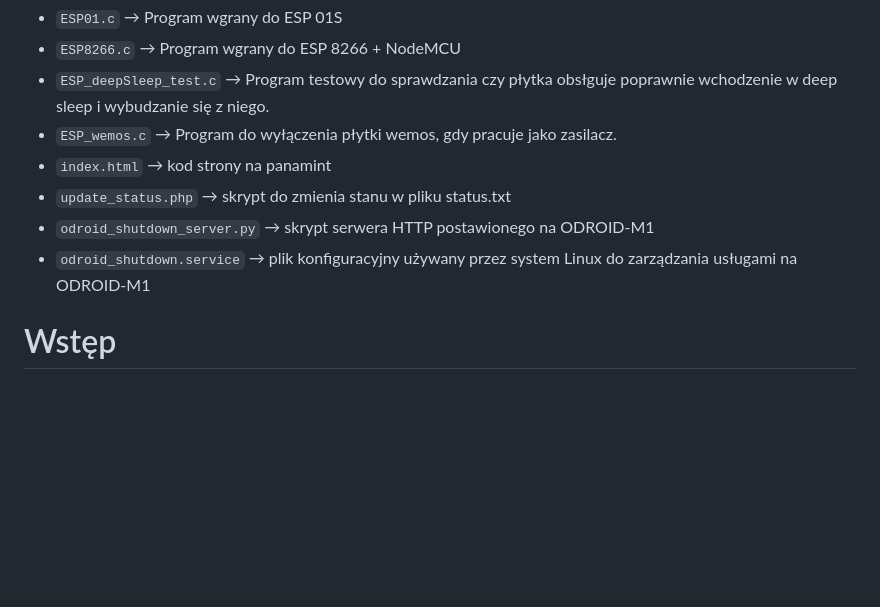
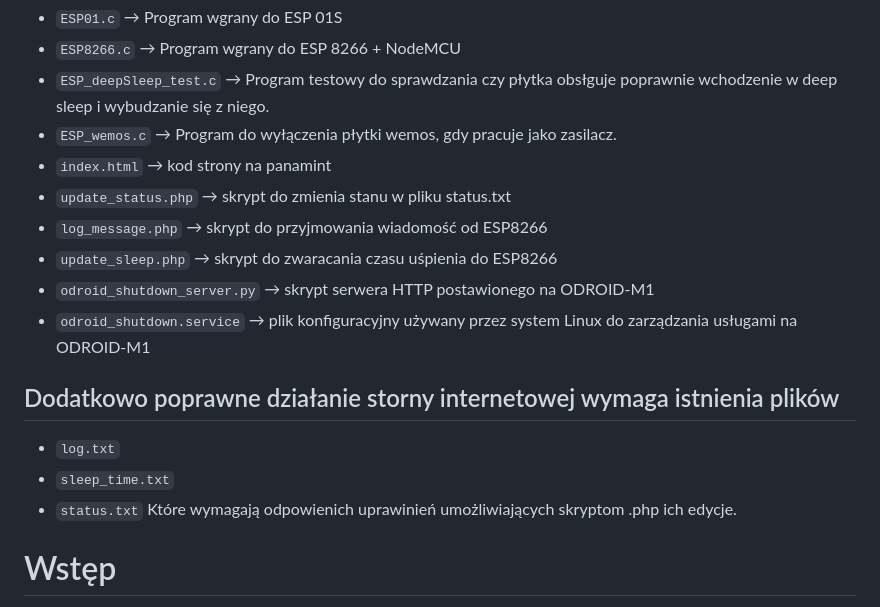
Before and after one commit to bartek-Wlo/Projekt_zespolowy_-_oszczedzania_energii, a Markdown page: README.md, the part around the change. Rendered like a GitHub page; blank space fills up the shorter version.

Commit message:
zmina wymaganych plików

```diff
--- a/README.md
+++ b/README.md
@@ -5,8 +5,16 @@
 - `ESP_wemos.c` → Program do wyłączenia płytki wemos, gdy pracuje jako zasilacz.
 - `index.html` → kod strony na panamint
 - `update_status.php` → skrypt do zmienia stanu w pliku status.txt
+- `log_message.php` → skrypt do przyjmowania wiadomość od ESP8266
+- `update_sleep.php` → skrypt do zwaracania czasu uśpienia do ESP8266
 - `odroid_shutdown_server.py` → skrypt serwera HTTP postawionego na ODROID-M1
 - `odroid_shutdown.service` → plik konfiguracyjny używany przez system Linux do zarządzania usługami na ODROID-M1
+
+## Dodatkowo poprawne działanie storny internetowej wymaga istnienia plików
+- `log.txt`
+- `sleep_time.txt`
+- `status.txt`
+Które wymagają odpowienich uprawinień umożliwiających skryptom .php ich edycje.
 
 
 # Wstęp
```
